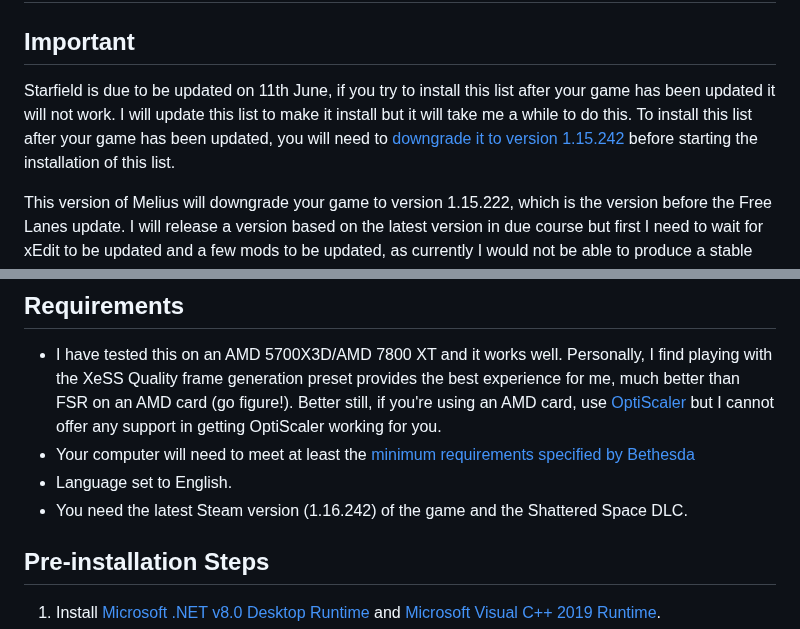
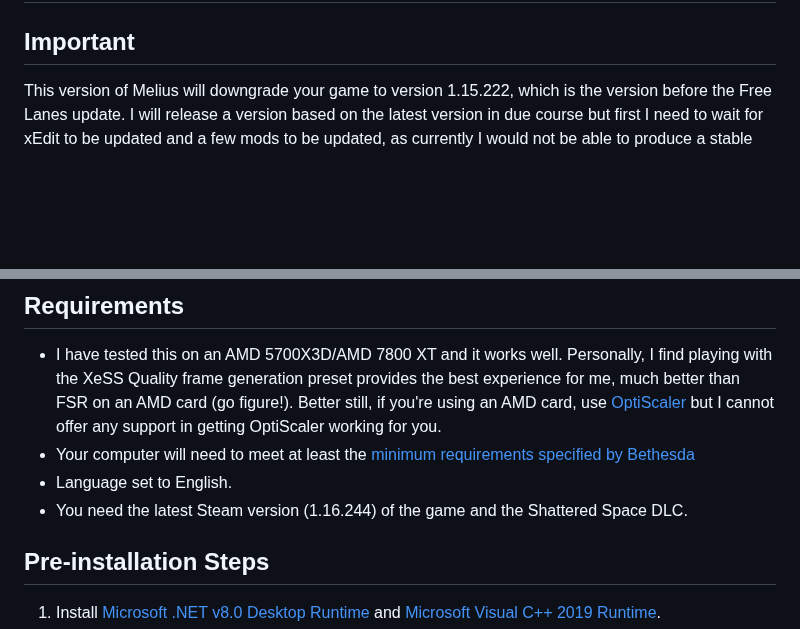
Before and after one commit to eljefe303030/Melius, a Markdown page: README.md, 2 parts joined by grey strips. Drawn GitHub-style; blank space fills up the shorter version.

```diff
--- a/README.md
+++ b/README.md
@@ -18,9 +18,6 @@
 ## Please read ALL of this document before installing/playing the list.
 
 ## Important
-
-Starfield is due to be updated on 11th June, if you try to install this list after your game has been updated it will not work.
-I will update this list to make it install but it will take me a while to do this. To install this list after your game has been updated, you will need to [downgrade it to version 1.15.242](https://github.com/eljefe303030/Melius/blob/8ce3c9ba817a9838c6ee6a633132b123a4d6d3d5/assets/docs/Downgrade%20to%201.16.242.md) before starting the installation of this list.
 
 This version of Melius will downgrade your game to version 1.15.222, which is the version before the Free Lanes update. I will release a version based on the latest version in due course but first I need to wait for xEdit to be updated and a few mods to be updated, as currently I would not be able to produce a stable list that meets the required level of quality I would expect.
 
@@ -70,7 +67,7 @@ The full list of mods can be found on [Load Order Library](https://loadorderlibr
 * I have tested this on an AMD 5700X3D/AMD 7800 XT and it works well. Personally, I find playing with the XeSS Quality frame generation preset provides the best experience for me, much better than FSR on an AMD card (go figure!). Better still, if you're using an AMD card, use [OptiScaler](https://github.com/optiscaler/OptiScaler) but I cannot offer any support in getting OptiScaler working for you.
 * Your computer will need to meet at least the [minimum requirements specified by Bethesda](https://help.bethesda.net/#en/answer/60442)
 * Language set to English.
-* You need the latest Steam version (1.16.242) of the game and the Shattered Space DLC.
+* You need the latest Steam version (1.16.244) of the game and the Shattered Space DLC.
 
 ## Pre-installation Steps
 1. Install [Microsoft .NET v8.0 Desktop Runtime](https://dotnet.microsoft.com/en-us/download/dotnet/thank-you/runtime-8.0.5-windows-x64-installer) and [Microsoft Visual C++ 2019 Runtime](https://aka.ms/vs/16/release/vc_redist.x64.exe).
```
